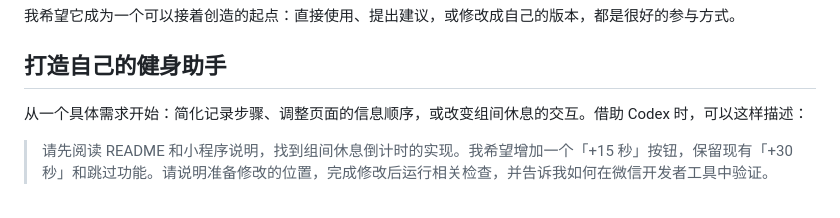
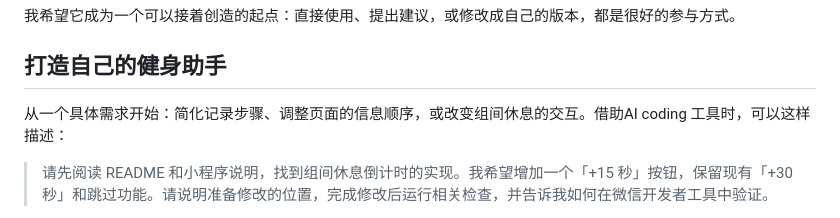
Before and after one commit to ZeHleven/Fitness-Agent, a Markdown page: README.md, the part around the change. Drawn GitHub-style.

Commit message:
docs: generalize AI coding tool reference

```diff
--- a/README.md
+++ b/README.md
@@ -102,7 +102,7 @@ https://github.com/user-attachments/assets/2991456d-62b9-459a-9490-8ae382509d74
 
 ## 打造自己的健身助手
 
-从一个具体需求开始：简化记录步骤、调整页面的信息顺序，或改变组间休息的交互。借助 Codex 时，可以这样描述：
+从一个具体需求开始：简化记录步骤、调整页面的信息顺序，或改变组间休息的交互。借助AI coding 工具时，可以这样描述：
 
 > 请先阅读 README 和小程序说明，找到组间休息倒计时的实现。我希望增加一个「+15 秒」按钮，保留现有「+30 秒」和跳过功能。请说明准备修改的位置，完成修改后运行相关检查，并告诉我如何在微信开发者工具中验证。
 
```
